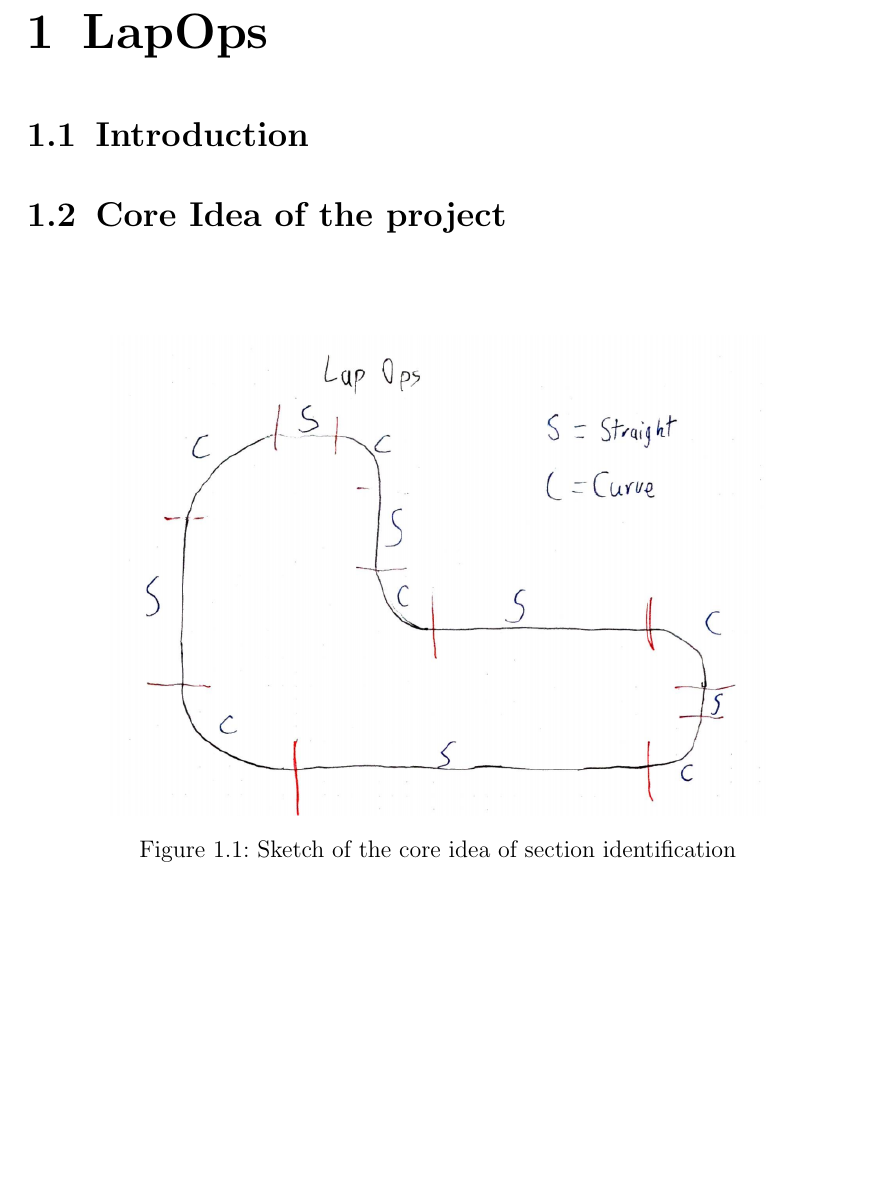
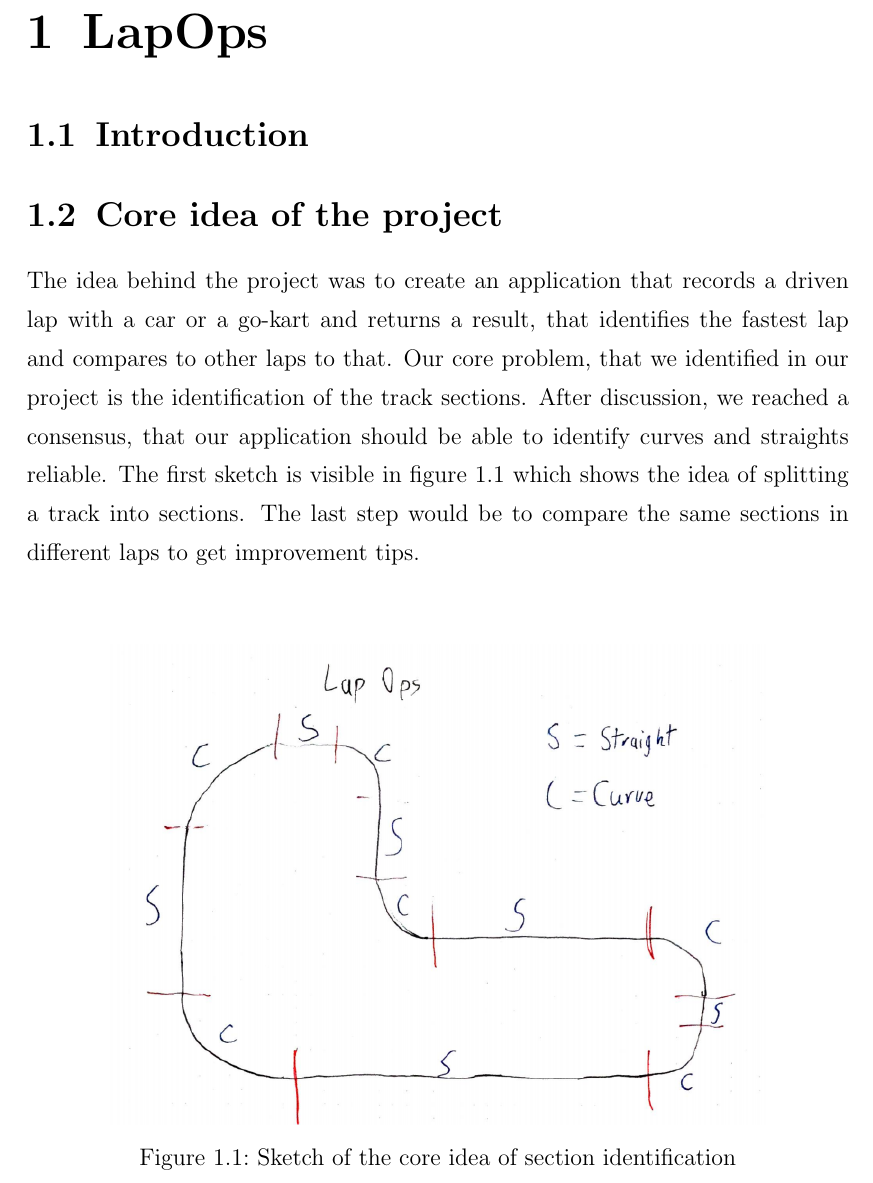
Before and after one commit to MrDio/Smartphone-Sensing-Framework, a LaTeX thesis (Report/main.tex, which reads Report/Chapters/Introduction.tex): part of page 8 of 14, cut so that both start at the same text, the shorter picture padded with empty space. Compiled offline with pdfLaTeX; an older LaTeX class or package is replaced by its successor.

Commit message:
updated core idea

```diff
--- a/Report/Chapters/Introduction.tex
+++ b/Report/Chapters/Introduction.tex
@@ -3,7 +3,9 @@
 
 \section{Introduction}
 
-\section{Core Idea of the project}
+\section{Core idea of the project}
+The idea behind the project was to create an application that records a driven lap with a car or a go-kart and returns a result, that identifies the fastest lap and compares to other laps to that. Our core problem, that we identified in our project is the identification of the track sections. After discussion, we reached a consensus, that our application should be able to identify curves and straights reliable. The first sketch is visible in figure \ref{sketchLapOps} which shows the idea of splitting a track into sections. The last step would be to compare the same sections in different laps to get improvement tips.
+
 \begin{figure}[H]
 	\centering
 	\includegraphics[scale= 0.6]{Pictures/LapOpsSkizze.png}
```
Also changed, not shown: Report/main-blx.bib (+2 -2 lines), 3 other files.
